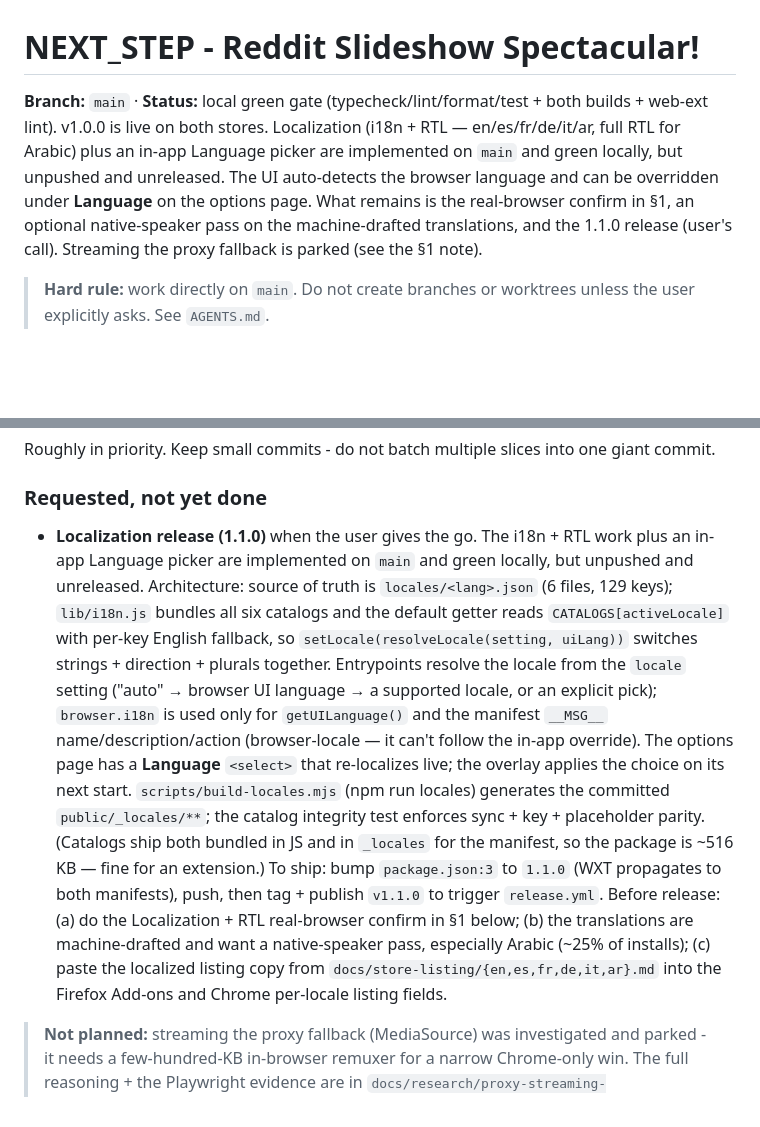
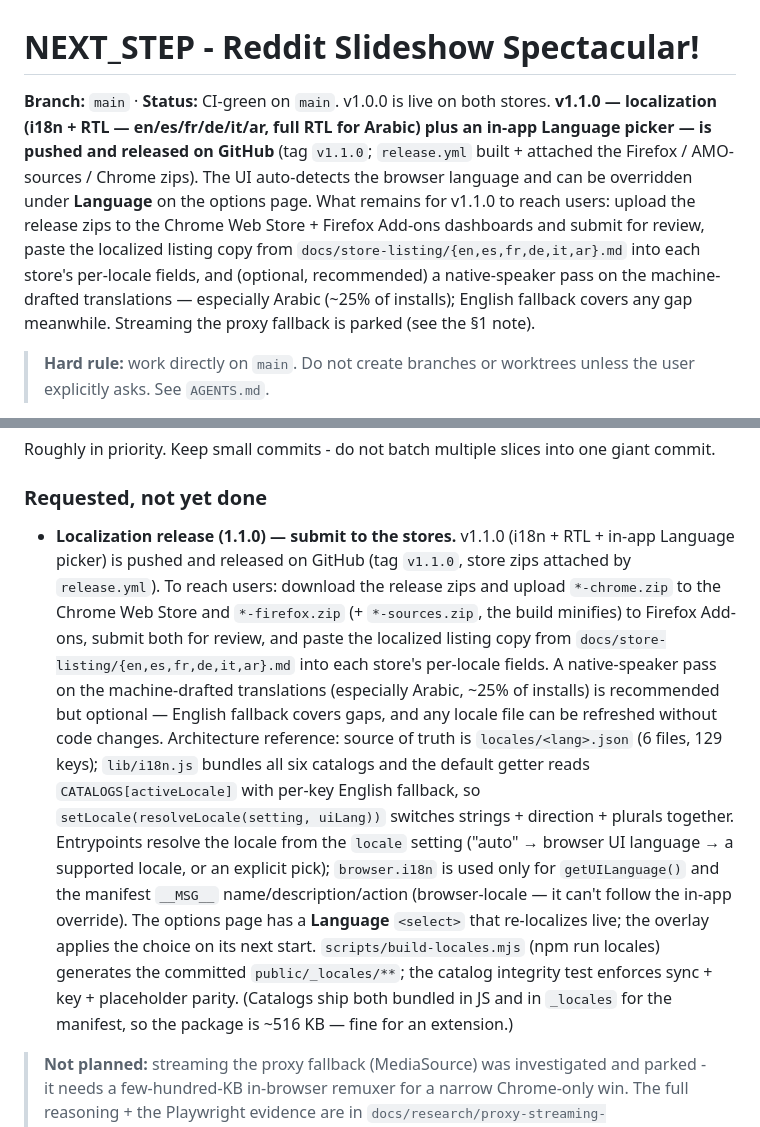
Before and after one commit to Rio517/reddit-slideshow, a Markdown page: NEXT_STEP.md, 2 parts joined by grey strips. Drawn GitHub-style; blank space fills up the shorter version.

Commit message:
docs(next-step): v1.1.0 released on GitHub; remaining work is store submission [skip ci]
Co-Authored-By: Claude Opus 4.8 (1M context) <noreply@anthropic.com>

```diff
--- a/NEXT_STEP.md
+++ b/NEXT_STEP.md
@@ -1,14 +1,17 @@
 # NEXT_STEP - Reddit Slideshow Spectacular!
 
-**Branch:** `main` · **Status:** local green gate (typecheck/lint/format/test +
-both builds + web-ext lint). v1.0.0 is live on both stores. Localization
-(i18n + RTL — en/es/fr/de/it/ar, full RTL for Arabic) plus an in-app Language
-picker are implemented on `main` and green locally, but unpushed and unreleased.
-The UI auto-detects the browser language and can be overridden under **Language**
-on the options page. What remains is the real-browser confirm in §1, an optional
-native-speaker pass on the machine-drafted translations, and the 1.1.0 release
-(user's call).
-Streaming the proxy fallback is parked (see the §1 note).
+**Branch:** `main` · **Status:** CI-green on `main`. v1.0.0 is live on both
+stores. **v1.1.0 — localization (i18n + RTL — en/es/fr/de/it/ar, full RTL for
+Arabic) plus an in-app Language picker — is pushed and released on GitHub**
+(tag `v1.1.0`; `release.yml` built + attached the Firefox / AMO-sources / Chrome
+zips). The UI auto-detects the browser language and can be overridden under
+**Language** on the options page. What remains for v1.1.0 to reach users:
+upload the release zips to the Chrome Web Store + Firefox Add-ons dashboards and
+submit for review, paste the localized listing copy from
+`docs/store-listing/{en,es,fr,de,it,ar}.md` into each store's per-locale fields,
+and (optional, recommended) a native-speaker pass on the machine-drafted
+translations — especially Arabic (~25% of installs); English fallback covers any
+gap meanwhile. Streaming the proxy fallback is parked (see the §1 note).
 
 > **Hard rule:** work directly on `main`. Do not create branches or worktrees unless the user explicitly asks. See `AGENTS.md`.
 
@@ -44,9 +47,17 @@ giant commit.
 
 ### Requested, not yet done
 
-- **Localization release (1.1.0)** when the user gives the go. The i18n + RTL
-  work plus an in-app Language picker are implemented on `main` and green
-  locally, but unpushed and unreleased. Architecture: source of truth is
+- **Localization release (1.1.0) — submit to the stores.** v1.1.0 (i18n + RTL +
+  in-app Language picker) is pushed and released on GitHub (tag `v1.1.0`, store
+  zips attached by `release.yml`). To reach users: download the release zips and
+  upload `*-chrome.zip` to the Chrome Web Store and `*-firefox.zip` (+
+  `*-sources.zip`, the build minifies) to Firefox Add-ons, submit both for
+  review, and paste the localized listing copy from
+  `docs/store-listing/{en,es,fr,de,it,ar}.md` into each store's per-locale fields.
+  A native-speaker pass on the machine-drafted translations (especially Arabic,
+  ~25% of installs) is recommended but optional — English fallback covers gaps,
+  and any locale file can be refreshed without code changes. Architecture
+  reference: source of truth is
   `locales/<lang>.json` (6 files, 129 keys); `lib/i18n.js` bundles all six
   catalogs and the default getter reads `CATALOGS[activeLocale]` with per-key
   English fallback, so `setLocale(resolveLocale(setting, uiLang))` switches
@@ -59,14 +70,7 @@ giant commit.
   `scripts/build-locales.mjs` (npm run locales) generates the committed
   `public/_locales/**`; the catalog integrity test enforces sync + key +
   placeholder parity. (Catalogs ship both bundled in JS and in `_locales` for the
-  manifest, so the package is ~516 KB — fine for an extension.) To ship: bump
-  `package.json:3` to `1.1.0` (WXT propagates to both manifests), push, then
-  tag + publish `v1.1.0` to trigger `release.yml`. Before release: (a) do the
-  Localization + RTL real-browser confirm in §1 below; (b) the translations are
-  machine-drafted and want a native-speaker pass, especially Arabic (~25% of
-  installs); (c) paste the localized listing copy from
-  `docs/store-listing/{en,es,fr,de,it,ar}.md` into the Firefox Add-ons and Chrome
-  per-locale listing fields.
+  manifest, so the package is ~516 KB — fine for an extension.)
 
 > **Not planned:** streaming the proxy fallback (MediaSource) was investigated
 > and parked - it needs a few-hundred-KB in-browser remuxer for a narrow
```
